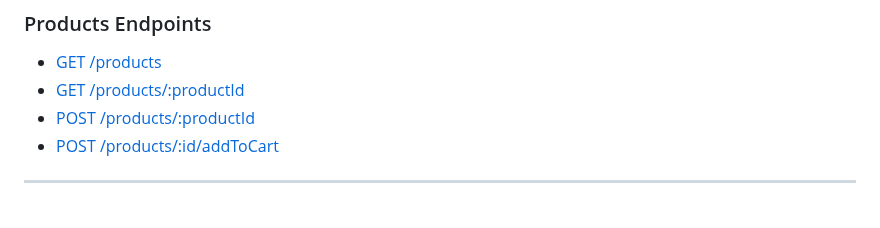
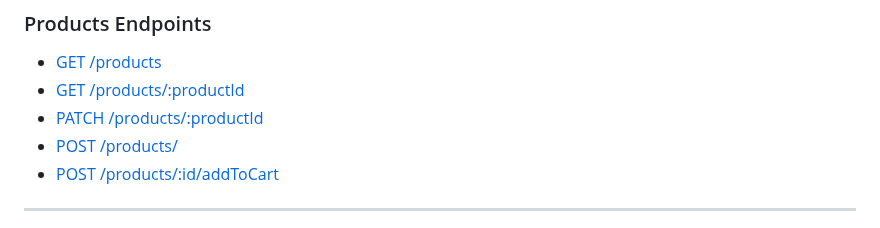
Before and after one commit to truongbaan/COSC2769_FullStack_Group_Project, a Markdown page: backend/backend.api.md, the part around the change. Rendered like a GitHub page.

```diff
--- a/backend/backend.api.md
+++ b/backend/backend.api.md
@@ -27,7 +27,8 @@
 ### Products Endpoints
 * [GET /products](#get-apiproducts)
 * [GET /products/:productId](#get-apiproducts:productid)
-* [POST /products/:productId](#post-apiproducts:productid)
+* [PATCH /products/:productId](#patch-apiporduct:productid)
+* [POST /products/](#post-apiproducts)
 * [POST /products/:id/addToCart](#post-porduct:idaddtocart)
 ---
 ## Authentication Endpoints
```
